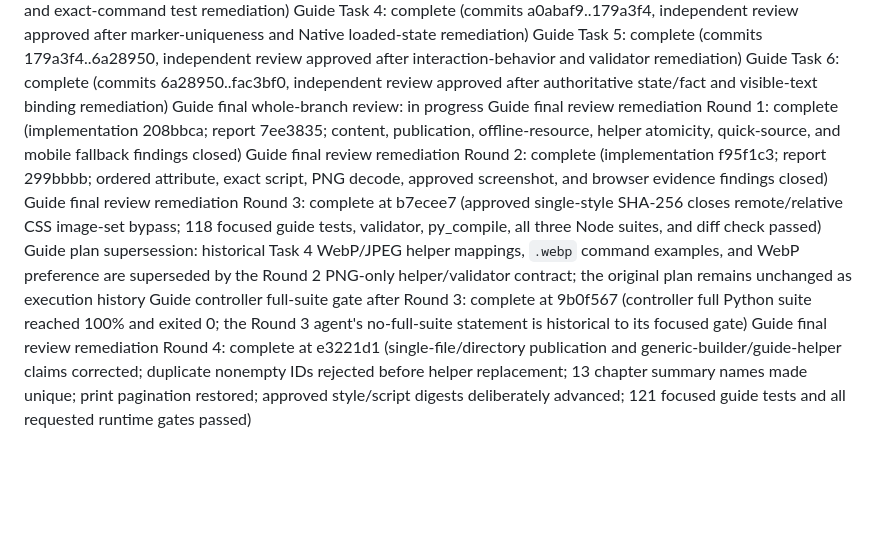
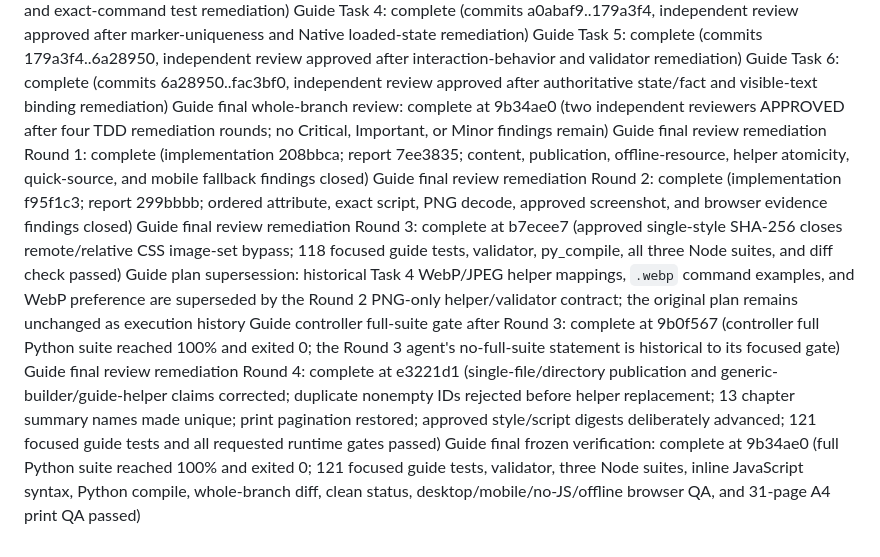
Before and after one commit to Aiden0330/SOH_eval, a Markdown page: .superpowers/sdd/progress.md, the part around the change. GitHub-like rendering; blank space fills up the shorter version.

Commit message:
docs: close standalone guide final review

```diff
--- a/.superpowers/sdd/progress.md
+++ b/.superpowers/sdd/progress.md
@@ -46,10 +46,11 @@ Guide Task 3: complete (commits 6da6a35..a0abaf9, independent review clean after
 Guide Task 4: complete (commits a0abaf9..179a3f4, independent review approved after marker-uniqueness and Native loaded-state remediation)
 Guide Task 5: complete (commits 179a3f4..6a28950, independent review approved after interaction-behavior and validator remediation)
 Guide Task 6: complete (commits 6a28950..fac3bf0, independent review approved after authoritative state/fact and visible-text binding remediation)
-Guide final whole-branch review: in progress
+Guide final whole-branch review: complete at 9b34ae0 (two independent reviewers APPROVED after four TDD remediation rounds; no Critical, Important, or Minor findings remain)
 Guide final review remediation Round 1: complete (implementation 208bbca; report 7ee3835; content, publication, offline-resource, helper atomicity, quick-source, and mobile fallback findings closed)
 Guide final review remediation Round 2: complete (implementation f95f1c3; report 299bbbb; ordered attribute, exact script, PNG decode, approved screenshot, and browser evidence findings closed)
 Guide final review remediation Round 3: complete at b7ecee7 (approved single-style SHA-256 closes remote/relative CSS image-set bypass; 118 focused guide tests, validator, py_compile, all three Node suites, and diff check passed)
 Guide plan supersession: historical Task 4 WebP/JPEG helper mappings, `.webp` command examples, and WebP preference are superseded by the Round 2 PNG-only helper/validator contract; the original plan remains unchanged as execution history
 Guide controller full-suite gate after Round 3: complete at 9b0f567 (controller full Python suite reached 100% and exited 0; the Round 3 agent's no-full-suite statement is historical to its focused gate)
 Guide final review remediation Round 4: complete at e3221d1 (single-file/directory publication and generic-builder/guide-helper claims corrected; duplicate nonempty IDs rejected before helper replacement; 13 chapter summary names made unique; print pagination restored; approved style/script digests deliberately advanced; 121 focused guide tests and all requested runtime gates passed)
+Guide final frozen verification: complete at 9b34ae0 (full Python suite reached 100% and exited 0; 121 focused guide tests, validator, three Node suites, inline JavaScript syntax, Python compile, whole-branch diff, clean status, desktop/mobile/no-JS/offline browser QA, and 31-page A4 print QA passed)
```
Also changed, not shown: 1 other file.
